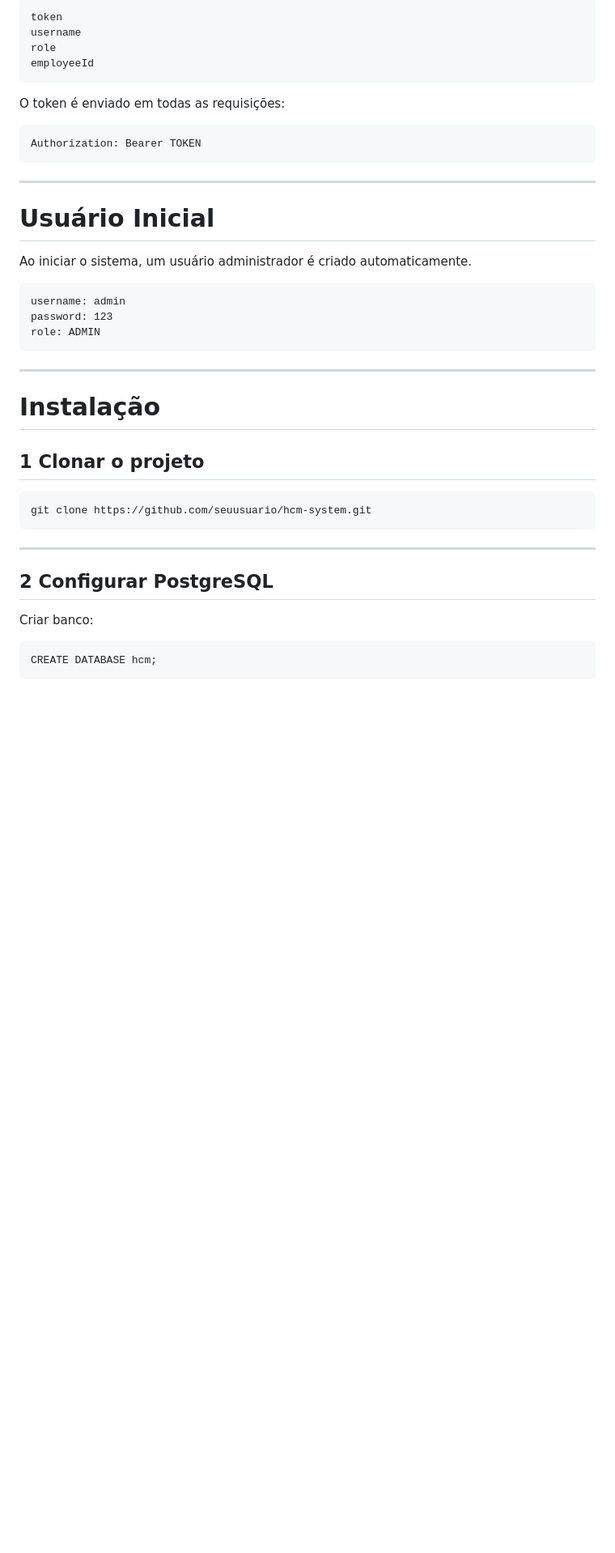
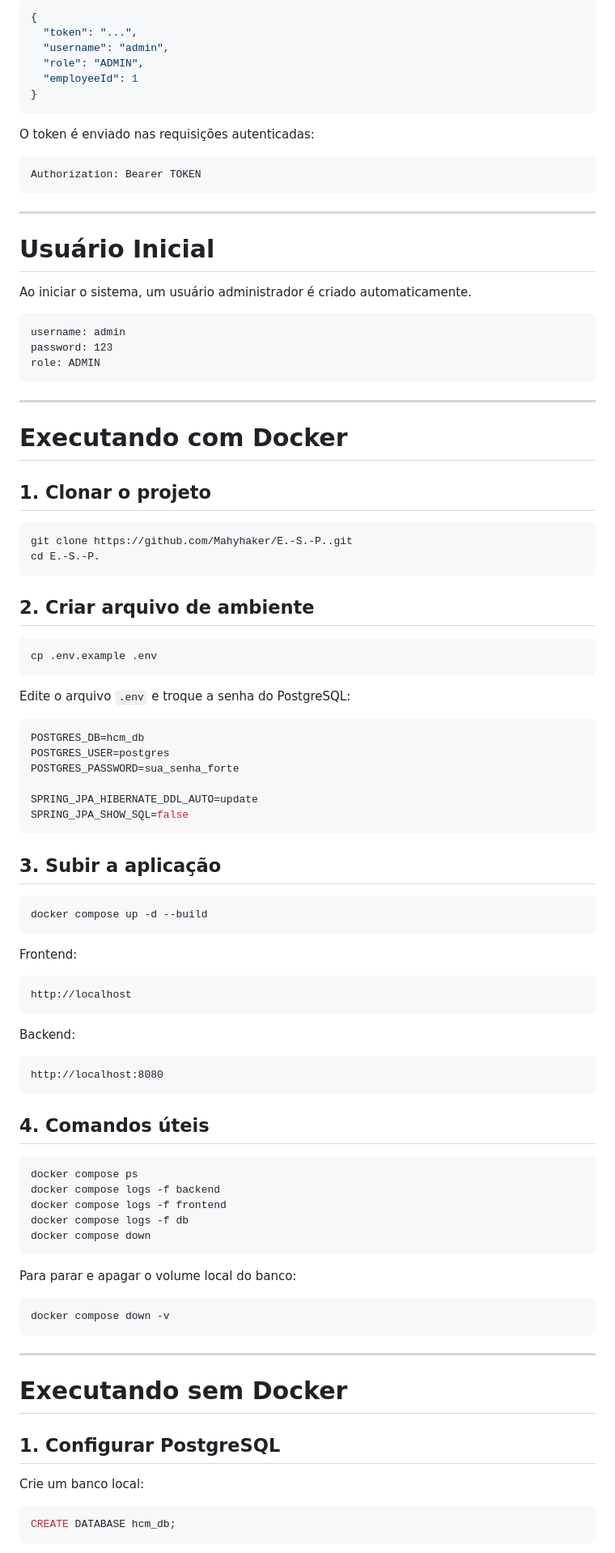
Before and after one commit to Mahyhaker/E.-S.-P., a Markdown page: README.md, the part around one of its changes. Shown at 81% size. GitHub-like rendering; blank space fills up the shorter version.

````diff
--- a/README.md
+++ b/README.md
@@ -233,14 +260,16 @@ Após login o backend retorna:
 
-```
-token
-username
-role
-employeeId
+```json
+{
+  "token": "...",
+  "username": "admin",
+  "role": "ADMIN",
+  "employeeId": 1
+}
 ```
 
-O token é enviado em todas as requisições:
+O token é enviado nas requisições autenticadas:
 
-```
+```text
 Authorization: Bearer TOKEN
 ```
 
@@ -250,7 +279,7 @@ Authorization: Bearer TOKEN
 
 Ao iniciar o sistema, um usuário administrador é criado automaticamente.
 
-```
+```text
 username: admin
 password: 123
 role: ADMIN
@@ -258,21 +287,75 @@ role: ADMIN
 
 ---
 
-# Instalação
+# Executando com Docker
 
-## 1 Clonar o projeto
+## 1. Clonar o projeto
 
+```bash
+git clone https://github.com/Mahyhaker/E.-S.-P..git
+cd E.-S.-P.
 ```
-git clone https://github.com/seuusuario/hcm-system.git
+
+## 2. Criar arquivo de ambiente
+
+```bash
+cp .env.example .env
+```
+
+Edite o arquivo `.env` e troque a senha do PostgreSQL:
+
+```env
+POSTGRES_DB=hcm_db
+POSTGRES_USER=postgres
+POSTGRES_PASSWORD=sua_senha_forte
+
+SPRING_JPA_HIBERNATE_DDL_AUTO=update
+SPRING_JPA_SHOW_SQL=false
+```
+
+## 3. Subir a aplicação
+
+```bash
+docker compose up -d --build
+```
+
+Frontend:
+
+```text
+http://localhost
+```
+
+Backend:
+
+```text
+http://localhost:8080
+```
+
+## 4. Comandos úteis
+
+```bash
+docker compose ps
+docker compose logs -f backend
+docker compose logs -f frontend
+docker compose logs -f db
+docker compose down
+```
+
+Para parar e apagar o volume local do banco:
+
+```bash
+docker compose down -v
 ```
 
 ---
 
-## 2 Configurar PostgreSQL
+# Executando sem Docker
 
-Criar banco:
+## 1. Configurar PostgreSQL
 
-```
-CREATE DATABASE hcm;
+Crie um banco local:
+
+```sql
+CREATE DATABASE hcm_db;
 ```
 
````
Also changed, not shown: other parts of README.md (+145 -76 lines).
